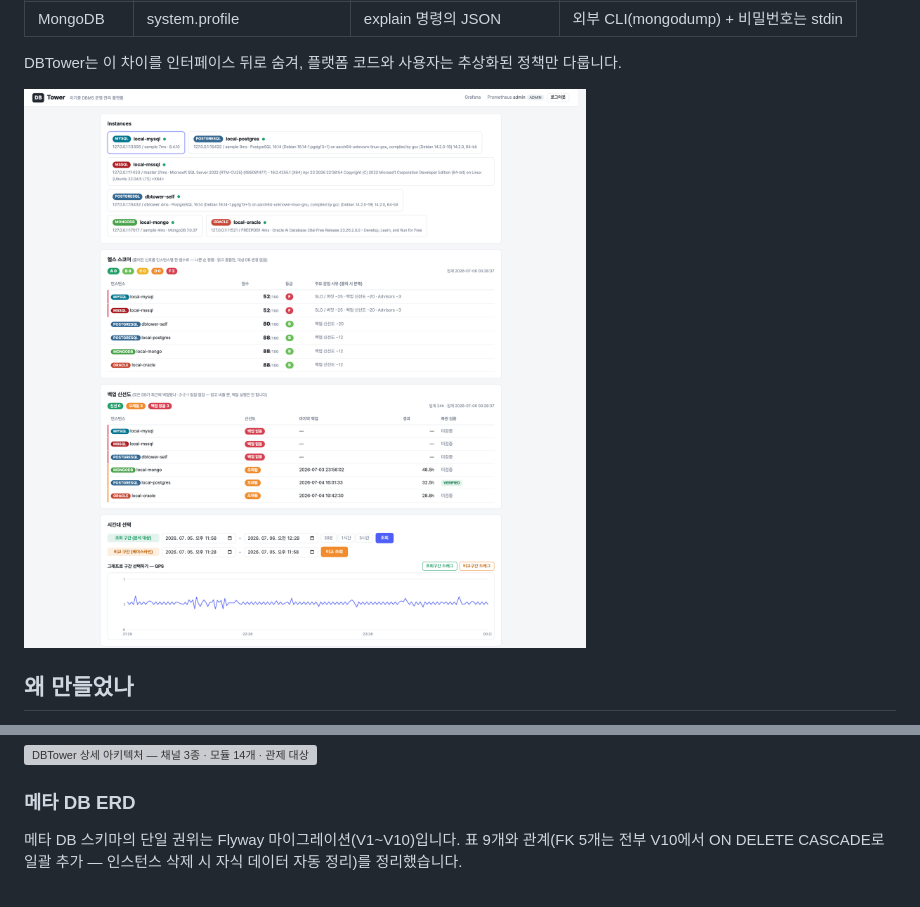
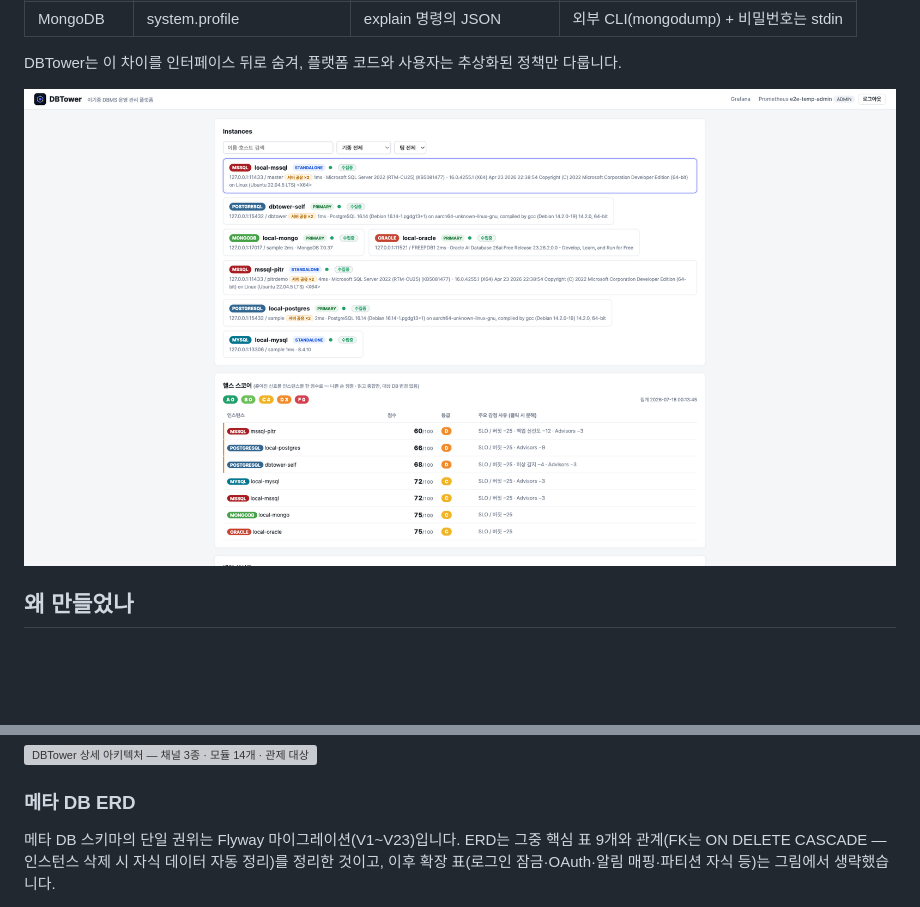
Before and after one commit to dj258255/dbtower, a Markdown page: README.md, 2 parts joined by grey strips. Drawn GitHub-style; pictures changed too: docs/images/webui/01-dashboard.png; blank space fills up the shorter version; grey boxes are pictures that could not be loaded.

Commit message:
이미지 최신화 — ERD·상세 아키텍처 SVG의 낡은 표기(V1~V10 표 9개)를 V1~V23 핵심 표 기준으로 정정, 대시보드 대표 스크린샷을 현재 콘솔(검색·필터·역할 배지·서버 공유)로 교체, README ERD 절 갱신

```diff
--- a/README.md
+++ b/README.md
@@ -204,6 +204,7 @@ DB 접속정보를 다루는 관리 도구라 인증 없이는 운영에 못 들
 
 ### 메타 DB ERD
 
-메타 DB 스키마의 단일 권위는 Flyway 마이그레이션(V1~V10)입니다. 표 9개와 관계(FK 5개는 전부
-V10에서 ON DELETE CASCADE로 일괄 추가 — 인스턴스 삭제 시 자식 데이터 자동 정리)를 정리했습니다.
+메타 DB 스키마의 단일 권위는 Flyway 마이그레이션(V1~V23)입니다. ERD는 그중 핵심 표 9개와
+관계(FK는 ON DELETE CASCADE — 인스턴스 삭제 시 자식 데이터 자동 정리)를 정리한 것이고,
+이후 확장 표(로그인 잠금·OAuth·알림 매핑·파티션 자식 등)는 그림에서 생략했습니다.
 
```
Also changed, not shown: other parts of README.md (+1 -1 lines), 2 other files.
